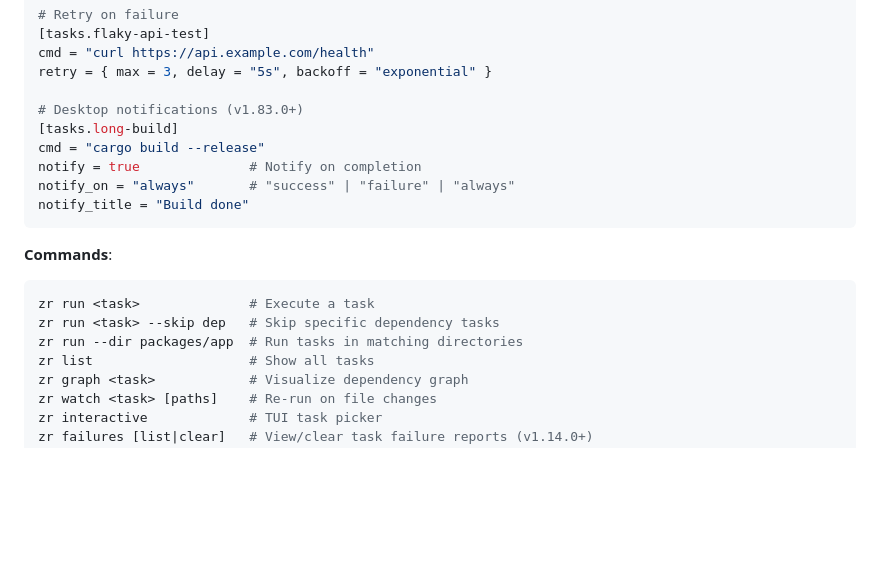
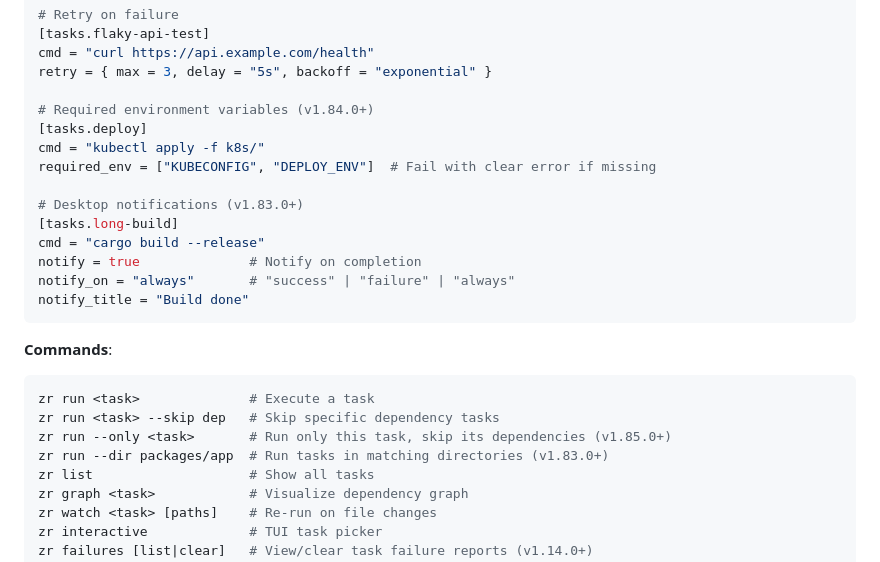
Before and after one commit to yusa-imit/zr, a Markdown page: README.md, the part around the change. Rendered like a GitHub page; blank space fills up the shorter version.

````diff
--- a/README.md
+++ b/README.md
@@ -150,6 +150,11 @@ matrix = { target = ["x86_64-linux", "aarch64-darwin"] }
 cmd = "curl https://api.example.com/health"
 retry = { max = 3, delay = "5s", backoff = "exponential" }
 
+# Required environment variables (v1.84.0+)
+[tasks.deploy]
+cmd = "kubectl apply -f k8s/"
+required_env = ["KUBECONFIG", "DEPLOY_ENV"]  # Fail with clear error if missing
+
 # Desktop notifications (v1.83.0+)
 [tasks.long-build]
 cmd = "cargo build --release"
@@ -162,7 +167,8 @@ notify_title = "Build done"
 ```bash
 zr run <task>              # Execute a task
 zr run <task> --skip dep   # Skip specific dependency tasks
-zr run --dir packages/app  # Run tasks in matching directories
+zr run --only <task>       # Run only this task, skip its dependencies (v1.85.0+)
+zr run --dir packages/app  # Run tasks in matching directories (v1.83.0+)
 zr list                    # Show all tasks
 zr graph <task>            # Visualize dependency graph
 zr watch <task> [paths]    # Re-run on file changes
````
Also changed, not shown: docs/guides/config-reference.md (+17 -0 lines), docs/guides/task-selection.md (+91 -3 lines).
